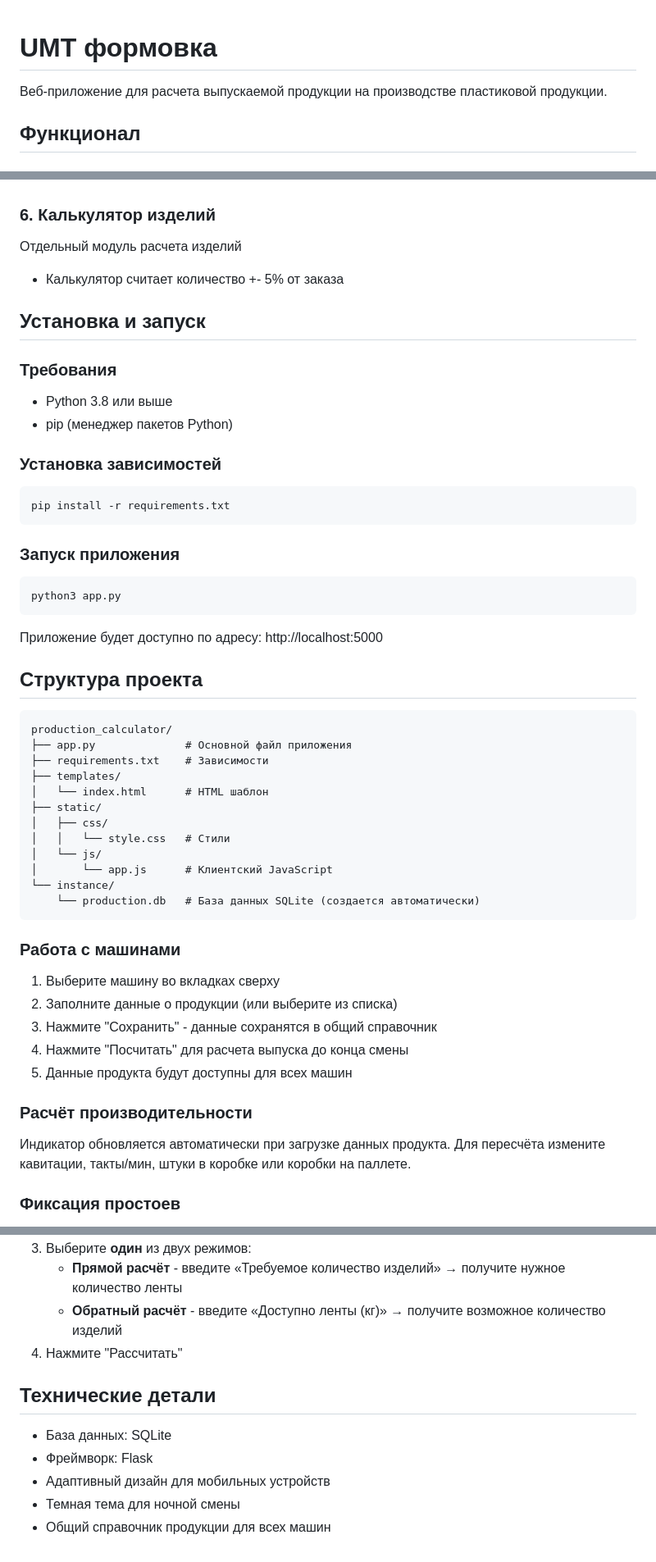
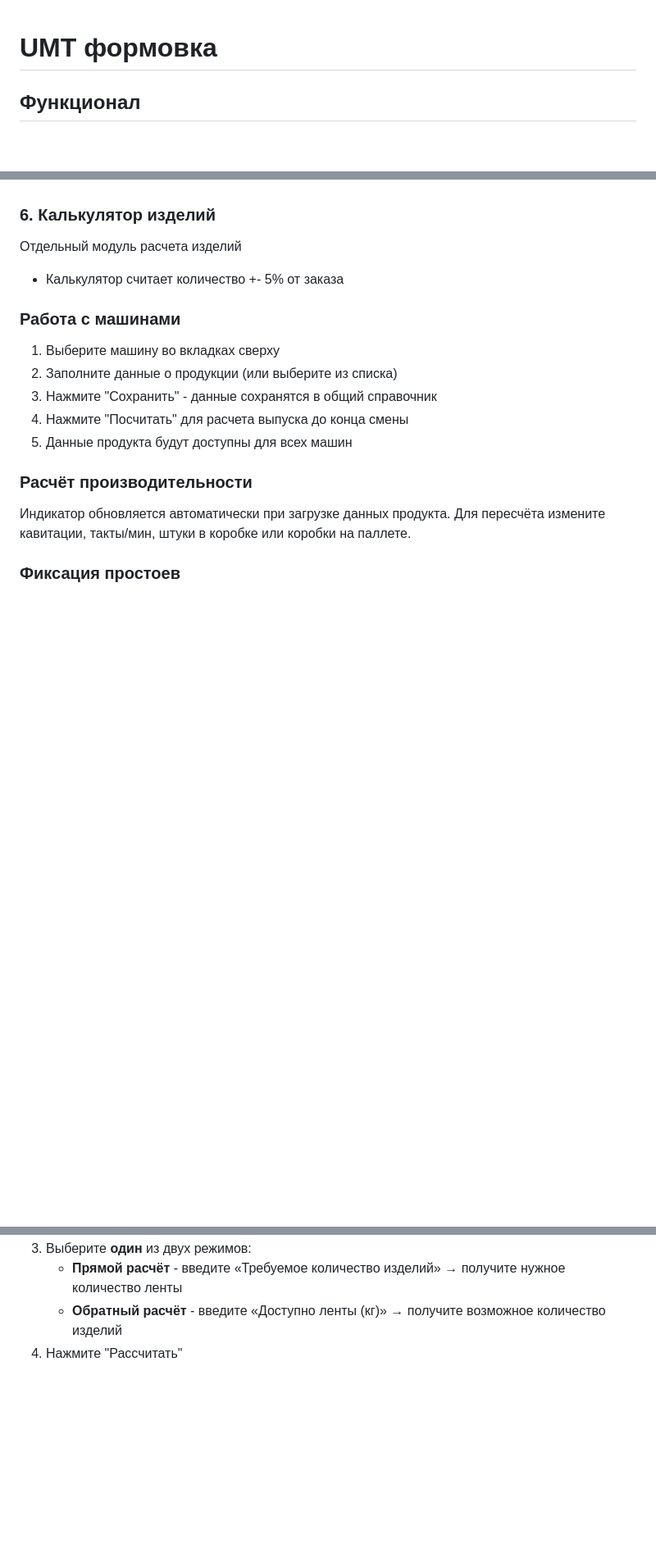
Before and after one commit to Maksdorozhkin/umt-calculator, a Markdown page: README.md, 3 parts joined by grey strips. Shown at 82% size. Rendered like a GitHub page; blank space fills up the shorter version.

````diff
--- a/README.md
+++ b/README.md
@@ -1,6 +1,4 @@
 # UMT формовка
-
-Веб-приложение для расчета выпускаемой продукции на производстве пластиковой продукции.
 
 ## Функционал
 
@@ -56,40 +54,6 @@
 Отдельный модуль расчета изделий
 - Калькулятор считает количество +- 5% от заказа
 
-## Установка и запуск
-
-### Требования
-- Python 3.8 или выше
-- pip (менеджер пакетов Python)
-
-### Установка зависимостей
-```bash
-pip install -r requirements.txt
-```
-
-### Запуск приложения
-```bash
-python3 app.py
-```
-
-Приложение будет доступно по адресу: http://localhost:5000
-
-## Структура проекта
-```
-production_calculator/
-├── app.py              # Основной файл приложения
-├── requirements.txt    # Зависимости
-├── templates/
-│   └── index.html      # HTML шаблон
-├── static/
-│   ├── css/
-│   │   └── style.css   # Стили
-│   └── js/
-│       └── app.js      # Клиентский JavaScript
-└── instance/
-    └── production.db   # База данных SQLite (создается автоматически)
-```
-
 ### Работа с машинами
 1. Выберите машину во вкладках сверху
 2. Заполните данные о продукции (или выберите из списка)
@@ -116,10 +80,3 @@ production_calculator/
    - **Прямой расчёт** - введите «Требуемое количество изделий» → получите нужное количество ленты
    - **Обратный расчёт** - введите «Доступно ленты (кг)» → получите возможное количество изделий
 4. Нажмите "Рассчитать"
-
-## Технические детали
-- База данных: SQLite
-- Фреймворк: Flask
-- Адаптивный дизайн для мобильных устройств
-- Темная тема для ночной смены
-- Общий справочник продукции для всех машин
````
